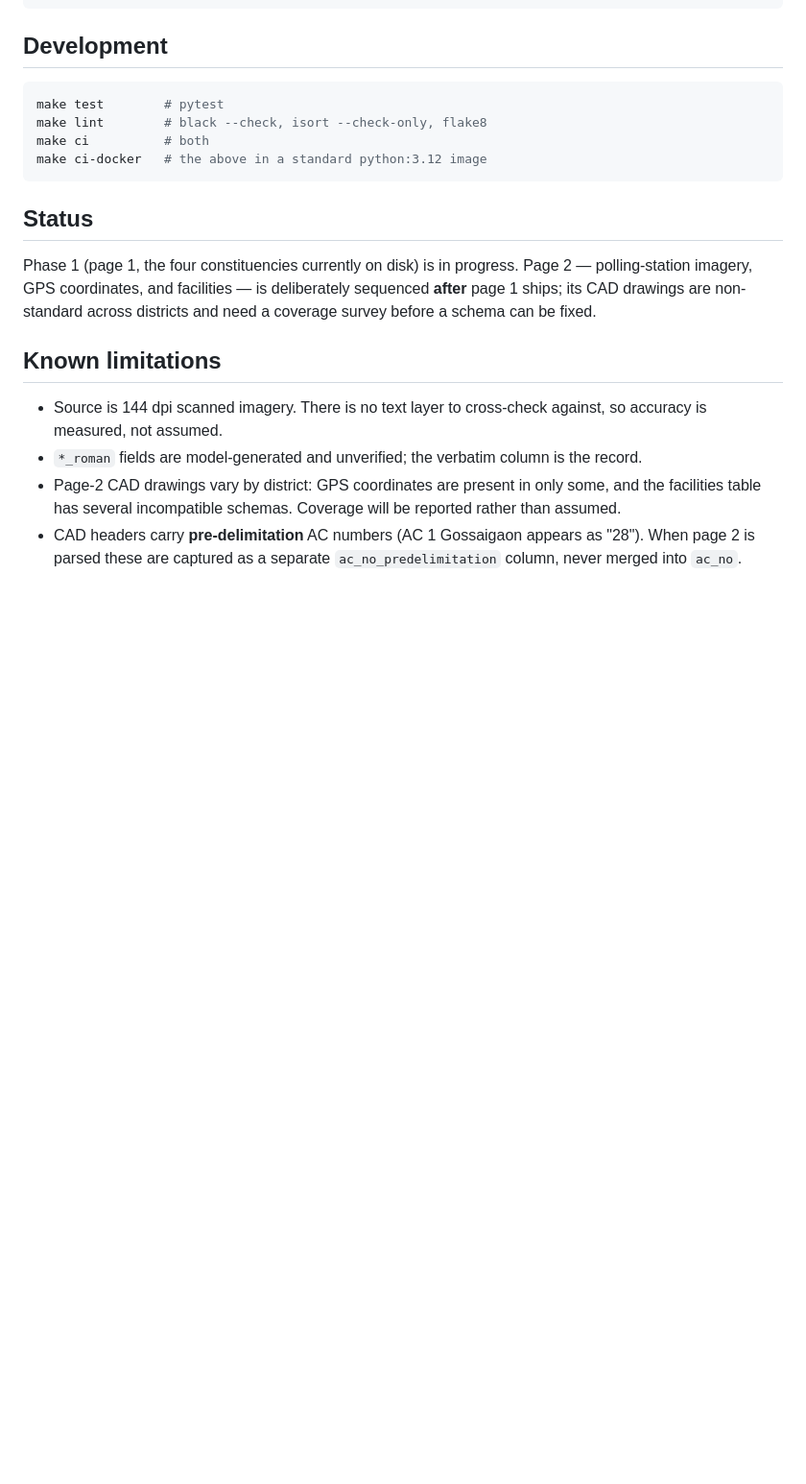
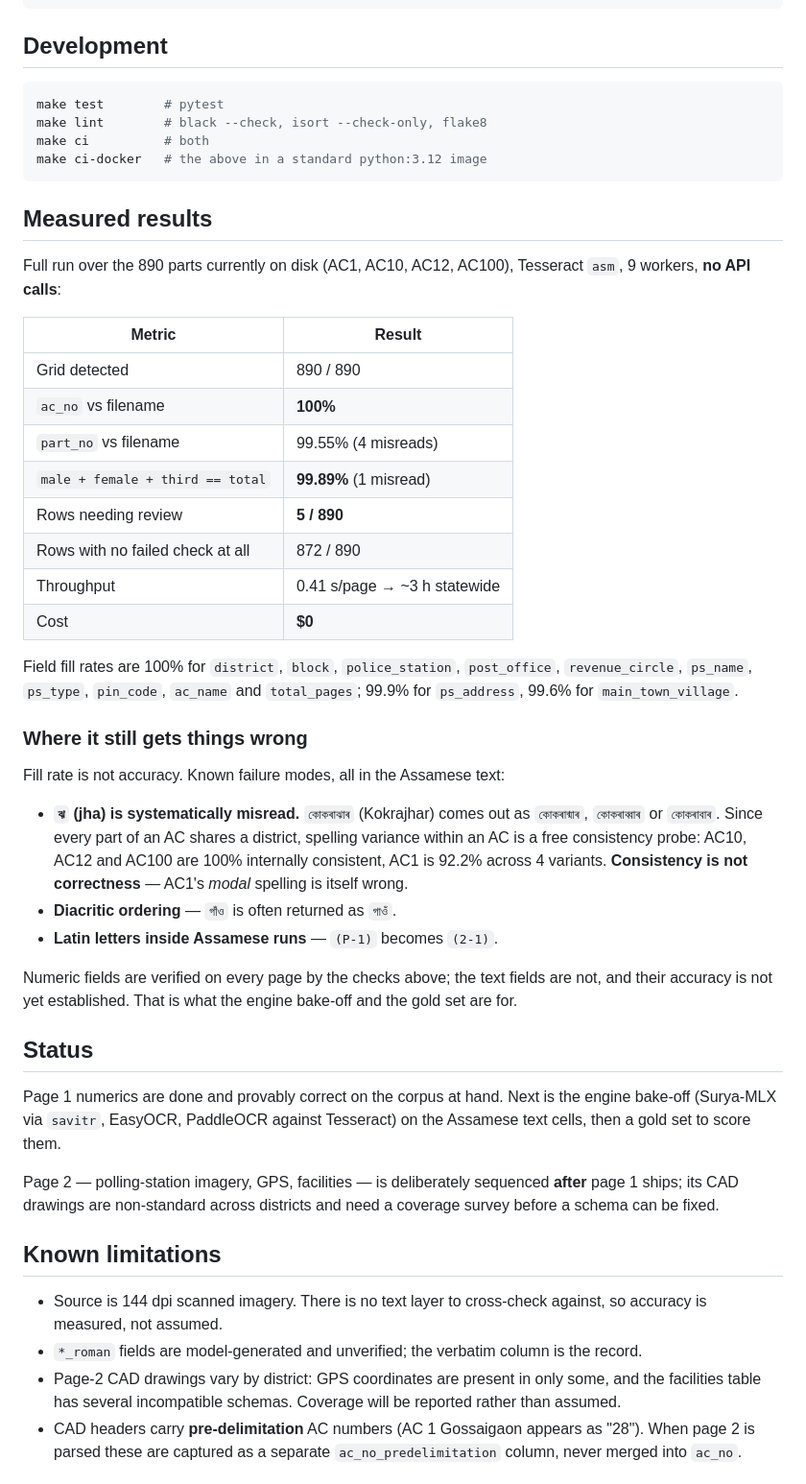
Before and after one commit to in-rolls/assam_elex_rolls_2026, a Markdown page: README.md, the part around the change. Shown at 96% size. Drawn GitHub-style; blank space fills up the shorter version.

Commit message:
Record measured results: 890 parts, 5 needing review, $0
Full run over the corpus on disk with Tesseract asm, 9 workers, no API calls.

  grid detected            890/890
  ac_no vs filename        100%
  part_no vs filename      99.55%   (4 misreads)
  gender sum identity      99.89%   (1 misread)
  rows needing review      5/890
  throughput               0.41 s/page  (~3h statewide)

All five review cases are the checks doing their job:
- 1-8 and 12-8: part_no blank because the asm model returned Assamese ৪ for
  Western 8 and int_or_none refuses it. The guard turns a silent wrong answer
  (4) into an honest blank.
- 100-103, 100-163: a digit inserted (103 -> 1093).
- 12-270: female 325 read as 825; caught because 335+825 != 660.

Text accuracy is NOT established and fill rate is not accuracy. Documented the
known failure modes, chiefly that ঝ is systematically misread (কোকৰাঝাৰ ->
কোকৰাব্মাৰ). Since all parts of an AC share a district, within-AC spelling
variance is a free consistency probe: AC10/12/100 are 100% consistent, AC1 is
92.2% over 4 variants -- and AC1's modal spelling is itself wrong, so
consistency must not be read as correctness.

Co-Authored-By: Claude Opus 5 (1M context) <noreply@anthropic.com>

````diff
--- a/README.md
+++ b/README.md
@@ -117,12 +117,51 @@ make ci          # both
 make ci-docker   # the above in a standard python:3.12 image
 ```
 
+## Measured results
+
+Full run over the 890 parts currently on disk (AC1, AC10, AC12, AC100), Tesseract
+`asm`, 9 workers, **no API calls**:
+
+| Metric | Result |
+|---|---|
+| Grid detected | 890 / 890 |
+| `ac_no` vs filename | **100%** |
+| `part_no` vs filename | 99.55% (4 misreads) |
+| `male + female + third == total` | **99.89%** (1 misread) |
+| Rows needing review | **5 / 890** |
+| Rows with no failed check at all | 872 / 890 |
+| Throughput | 0.41 s/page → ~3 h statewide |
+| Cost | **$0** |
+
+Field fill rates are 100% for `district`, `block`, `police_station`, `post_office`,
+`revenue_circle`, `ps_name`, `ps_type`, `pin_code`, `ac_name` and `total_pages`;
+99.9% for `ps_address`, 99.6% for `main_town_village`.
+
+### Where it still gets things wrong
+
+Fill rate is not accuracy. Known failure modes, all in the Assamese text:
+
+- **`ঝ` (jha) is systematically misread.** `কোকৰাঝাৰ` (Kokrajhar) comes out as
+  `কোকৰাব্মাৰ`, `কোকৰাব্বাৰ` or `কোকৰাবাৰ`. Since every part of an AC shares a district,
+  spelling variance within an AC is a free consistency probe: AC10, AC12 and AC100 are
+  100% internally consistent, AC1 is 92.2% across 4 variants. **Consistency is not
+  correctness** — AC1's *modal* spelling is itself wrong.
+- **Diacritic ordering** — `গাঁও` is often returned as `গাওঁ`.
+- **Latin letters inside Assamese runs** — `(P-1)` becomes `(2-1)`.
+
+Numeric fields are verified on every page by the checks above; the text fields are not,
+and their accuracy is not yet established. That is what the engine bake-off and the gold
+set are for.
+
 ## Status
 
-Phase 1 (page 1, the four constituencies currently on disk) is in progress. Page 2 —
-polling-station imagery, GPS coordinates, and facilities — is deliberately sequenced
-**after** page 1 ships; its CAD drawings are non-standard across districts and need a
-coverage survey before a schema can be fixed.
+Page 1 numerics are done and provably correct on the corpus at hand. Next is the
+engine bake-off (Surya-MLX via `savitr`, EasyOCR, PaddleOCR against Tesseract) on the
+Assamese text cells, then a gold set to score them.
+
+Page 2 — polling-station imagery, GPS, facilities — is deliberately sequenced **after**
+page 1 ships; its CAD drawings are non-standard across districts and need a coverage
+survey before a schema can be fixed.
 
 ## Known limitations
 
````
